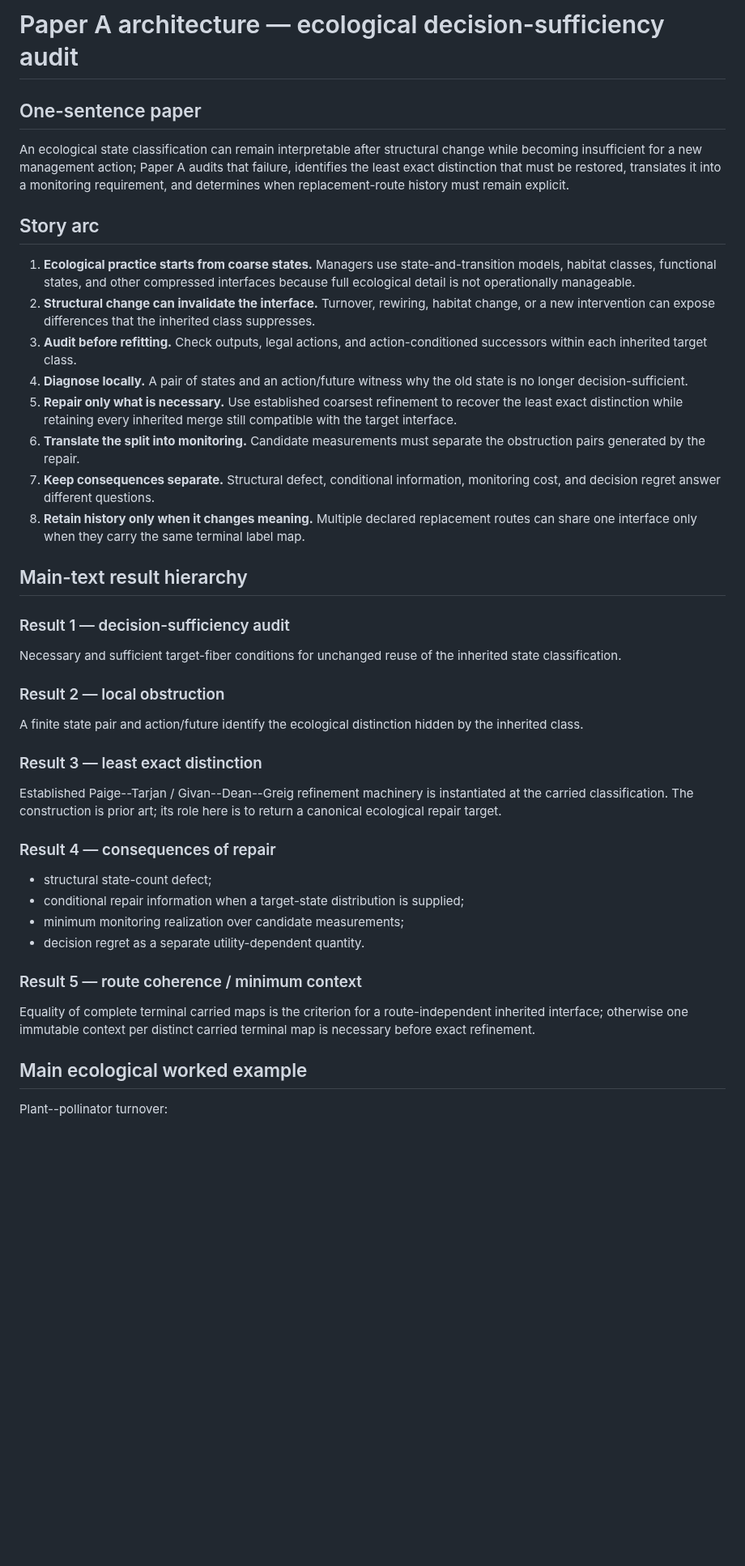
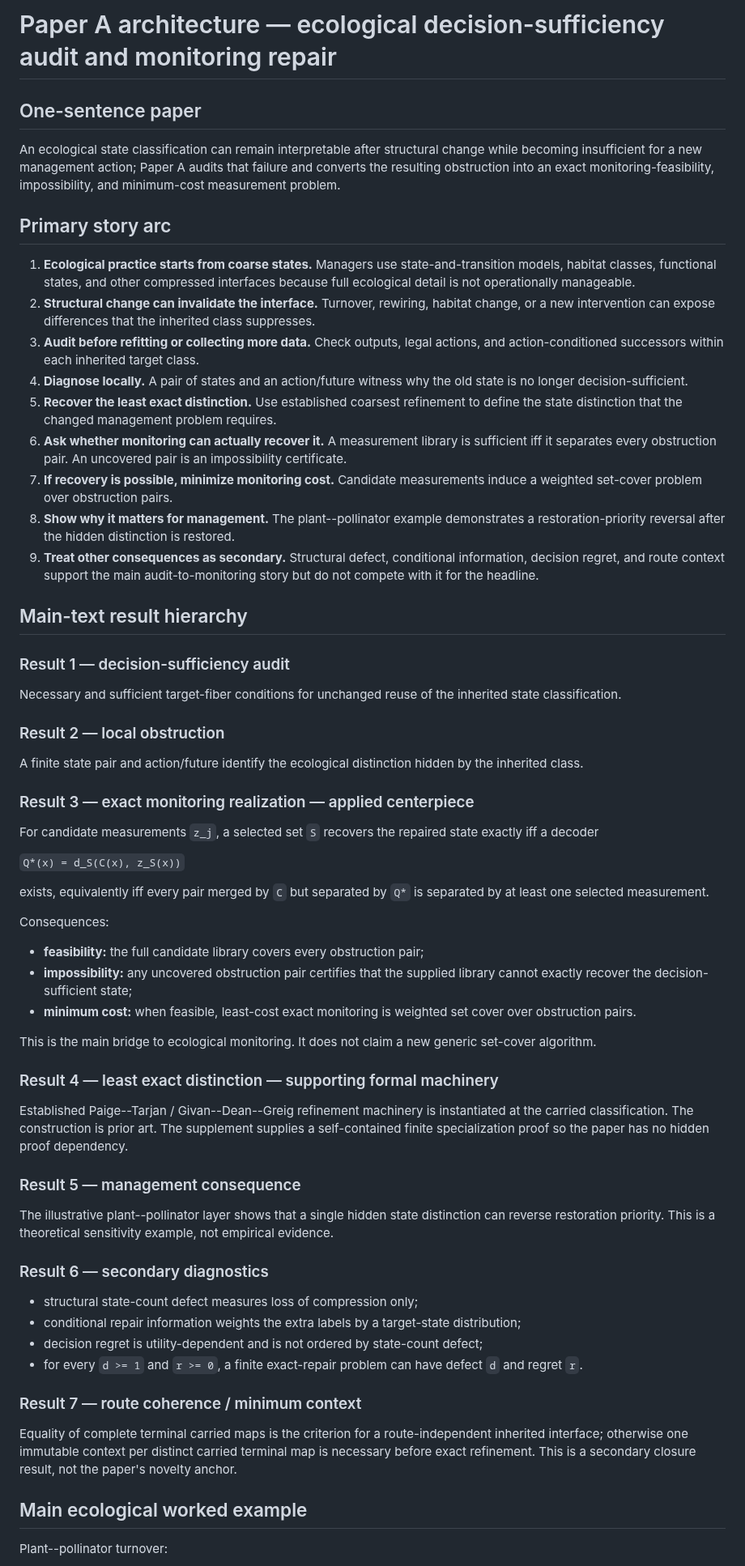
Before and after one commit to zuizui0223/mltr, a Markdown page: docs/paper_architecture.md, the part around one of its changes. Shown at 81% size. Rendered like a GitHub page; blank space fills up the shorter version.

Commit message:
Center Paper A architecture on monitoring realization

```diff
--- a/docs/paper_architecture.md
+++ b/docs/paper_architecture.md
@@ -1,19 +1,20 @@
-# Paper A architecture — ecological decision-sufficiency audit
+# Paper A architecture — ecological decision-sufficiency audit and monitoring repair
 
 ## One-sentence paper
 
-An ecological state classification can remain interpretable after structural change while becoming insufficient for a new management action; Paper A audits that failure, identifies the least exact distinction that must be restored, translates it into a monitoring requirement, and determines when replacement-route history must remain explicit.
+An ecological state classification can remain interpretable after structural change while becoming insufficient for a new management action; Paper A audits that failure and converts the resulting obstruction into an exact monitoring-feasibility, impossibility, and minimum-cost measurement problem.
 
-## Story arc
+## Primary story arc
 
 1. **Ecological practice starts from coarse states.** Managers use state-and-transition models, habitat classes, functional states, and other compressed interfaces because full ecological detail is not operationally manageable.
 2. **Structural change can invalidate the interface.** Turnover, rewiring, habitat change, or a new intervention can expose differences that the inherited class suppresses.
-3. **Audit before refitting.** Check outputs, legal actions, and action-conditioned successors within each inherited target class.
+3. **Audit before refitting or collecting more data.** Check outputs, legal actions, and action-conditioned successors within each inherited target class.
 4. **Diagnose locally.** A pair of states and an action/future witness why the old state is no longer decision-sufficient.
-5. **Repair only what is necessary.** Use established coarsest refinement to recover the least exact distinction while retaining every inherited merge still compatible with the target interface.
-6. **Translate the split into monitoring.** Candidate measurements must separate the obstruction pairs generated by the repair.
-7. **Keep consequences separate.** Structural defect, conditional information, monitoring cost, and decision regret answer different questions.
-8. **Retain history only when it changes meaning.** Multiple declared replacement routes can share one interface only when they carry the same terminal label map.
+5. **Recover the least exact distinction.** Use established coarsest refinement to define the state distinction that the changed management problem requires.
+6. **Ask whether monitoring can actually recover it.** A measurement library is sufficient iff it separates every obstruction pair. An uncovered pair is an impossibility certificate.
+7. **If recovery is possible, minimize monitoring cost.** Candidate measurements induce a weighted set-cover problem over obstruction pairs.
+8. **Show why it matters for management.** The plant--pollinator example demonstrates a restoration-priority reversal after the hidden distinction is restored.
+9. **Treat other consequences as secondary.** Structural defect, conditional information, decision regret, and route context support the main audit-to-monitoring story but do not compete with it for the headline.
 
 ## Main-text result hierarchy
 
@@ -25,20 +26,40 @@ Necessary and sufficient target-fiber conditions for unchanged reuse of the inhe
 
 A finite state pair and action/future identify the ecological distinction hidden by the inherited class.
 
-### Result 3 — least exact distinction
+### Result 3 — exact monitoring realization — applied centerpiece
 
-Established Paige--Tarjan / Givan--Dean--Greig refinement machinery is instantiated at the carried classification. The construction is prior art; its role here is to return a canonical ecological repair target.
+For candidate measurements `z_j`, a selected set `S` recovers the repaired state exactly iff a decoder
 
-### Result 4 — consequences of repair
+`Q*(x) = d_S(C(x), z_S(x))`
 
-- structural state-count defect;
-- conditional repair information when a target-state distribution is supplied;
-- minimum monitoring realization over candidate measurements;
-- decision regret as a separate utility-dependent quantity.
+exists, equivalently iff every pair merged by `C` but separated by `Q*` is separated by at least one selected measurement.
 
-### Result 5 — route coherence / minimum context
+Consequences:
 
-Equality of complete terminal carried maps is the criterion for a route-independent inherited interface; otherwise one immutable context per distinct carried terminal map is necessary before exact refinement.
+- **feasibility:** the full candidate library covers every obstruction pair;
+- **impossibility:** any uncovered obstruction pair certifies that the supplied library cannot exactly recover the decision-sufficient state;
+- **minimum cost:** when feasible, least-cost exact monitoring is weighted set cover over obstruction pairs.
+
+This is the main bridge to ecological monitoring. It does not claim a new generic set-cover algorithm.
+
+### Result 4 — least exact distinction — supporting formal machinery
+
+Established Paige--Tarjan / Givan--Dean--Greig refinement machinery is instantiated at the carried classification. The construction is prior art. The supplement supplies a self-contained finite specialization proof so the paper has no hidden proof dependency.
+
+### Result 5 — management consequence
+
+The illustrative plant--pollinator layer shows that a single hidden state distinction can reverse restoration priority. This is a theoretical sensitivity example, not empirical evidence.
+
+### Result 6 — secondary diagnostics
+
+- structural state-count defect measures loss of compression only;
+- conditional repair information weights the extra labels by a target-state distribution;
+- decision regret is utility-dependent and is not ordered by state-count defect;
+- for every `d >= 1` and `r >= 0`, a finite exact-repair problem can have defect `d` and regret `r`.
+
+### Result 7 — route coherence / minimum context
+
+Equality of complete terminal carried maps is the criterion for a route-independent inherited interface; otherwise one immutable context per distinct carried terminal map is necessary before exact refinement. This is a secondary closure result, not the paper's novelty anchor.
 
 ## Main ecological worked example
 
```
Also changed, not shown: other parts of docs/paper_architecture.md (+25 -12 lines).
